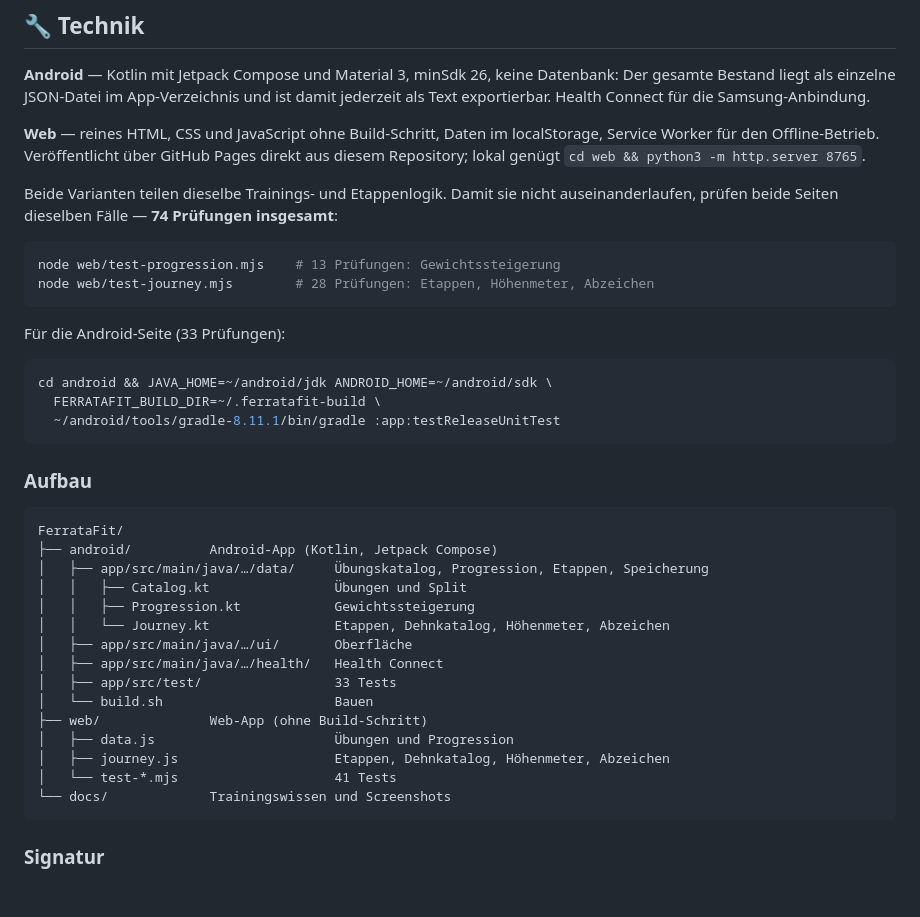
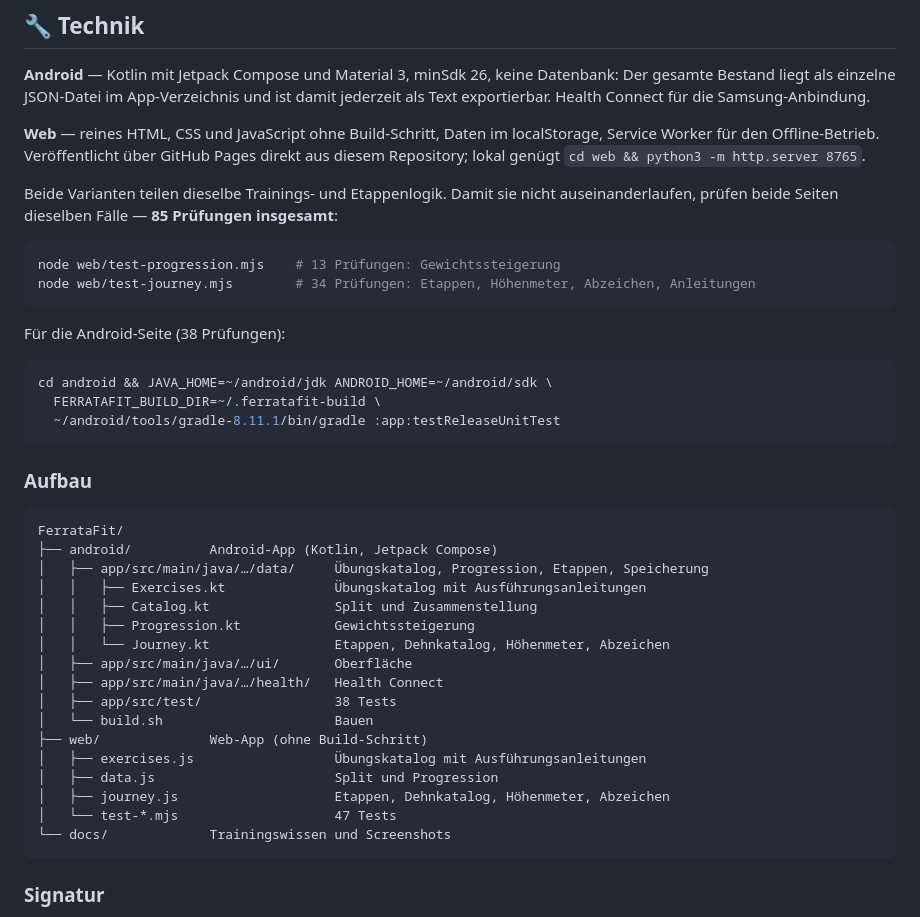
Before and after one commit to Only1Rudeboy/FerrataFit, a Markdown page: README.md, the part around one of its changes. Rendered like a GitHub page; blank space fills up the shorter version.

````diff
--- a/README.md
+++ b/README.md
@@ -144,14 +147,14 @@ Service Worker für den Offline-Betrieb. Veröffentlicht über GitHub Pages dire
 diesem Repository; lokal genügt `cd web && python3 -m http.server 8765`.
 
 Beide Varianten teilen dieselbe Trainings- und Etappenlogik. Damit sie nicht
-auseinanderlaufen, prüfen beide Seiten dieselben Fälle — **74 Prüfungen insgesamt**:
+auseinanderlaufen, prüfen beide Seiten dieselben Fälle — **85 Prüfungen insgesamt**:
 
 ```bash
 node web/test-progression.mjs    # 13 Prüfungen: Gewichtssteigerung
-node web/test-journey.mjs        # 28 Prüfungen: Etappen, Höhenmeter, Abzeichen
+node web/test-journey.mjs        # 34 Prüfungen: Etappen, Höhenmeter, Abzeichen, Anleitungen
 ```
 
-Für die Android-Seite (33 Prüfungen):
+Für die Android-Seite (38 Prüfungen):
 
 ```bash
 cd android && JAVA_HOME=~/android/jdk ANDROID_HOME=~/android/sdk \
@@ -165,17 +168,19 @@ cd android && JAVA_HOME=~/android/jdk ANDROID_HOME=~/android/sdk \
 FerrataFit/
 ├── android/          Android-App (Kotlin, Jetpack Compose)
 │   ├── app/src/main/java/…/data/     Übungskatalog, Progression, Etappen, Speicherung
-│   │   ├── Catalog.kt                Übungen und Split
+│   │   ├── Exercises.kt              Übungskatalog mit Ausführungsanleitungen
+│   │   ├── Catalog.kt                Split und Zusammenstellung
 │   │   ├── Progression.kt            Gewichtssteigerung
 │   │   └── Journey.kt                Etappen, Dehnkatalog, Höhenmeter, Abzeichen
 │   ├── app/src/main/java/…/ui/       Oberfläche
 │   ├── app/src/main/java/…/health/   Health Connect
-│   ├── app/src/test/                 33 Tests
+│   ├── app/src/test/                 38 Tests
 │   └── build.sh                      Bauen
 ├── web/              Web-App (ohne Build-Schritt)
-│   ├── data.js                       Übungen und Progression
+│   ├── exercises.js                  Übungskatalog mit Ausführungsanleitungen
+│   ├── data.js                       Split und Progression
 │   ├── journey.js                    Etappen, Dehnkatalog, Höhenmeter, Abzeichen
-│   └── test-*.mjs                    41 Tests
+│   └── test-*.mjs                    47 Tests
 └── docs/             Trainingswissen und Screenshots
 ```
 
````
Also changed, not shown: other parts of README.md (+6 -3 lines), docs/screenshots/anleitung.png (added), 18 other files.
